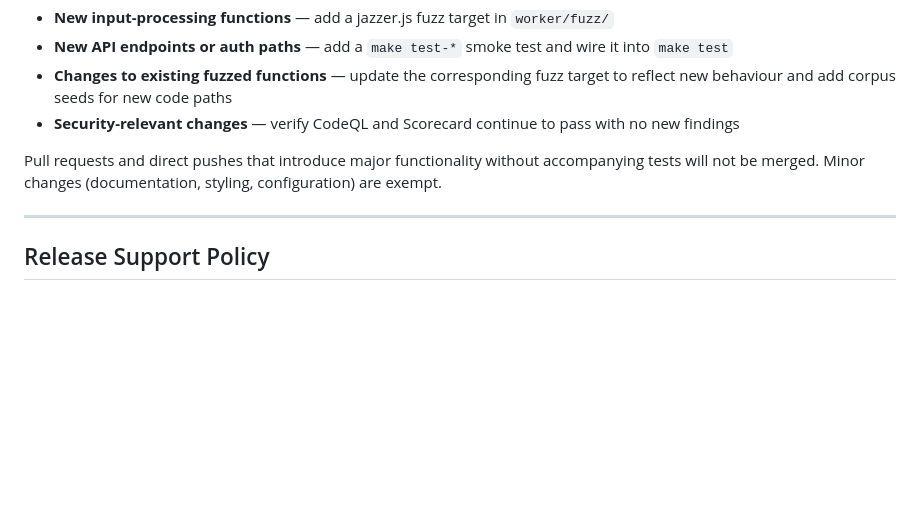
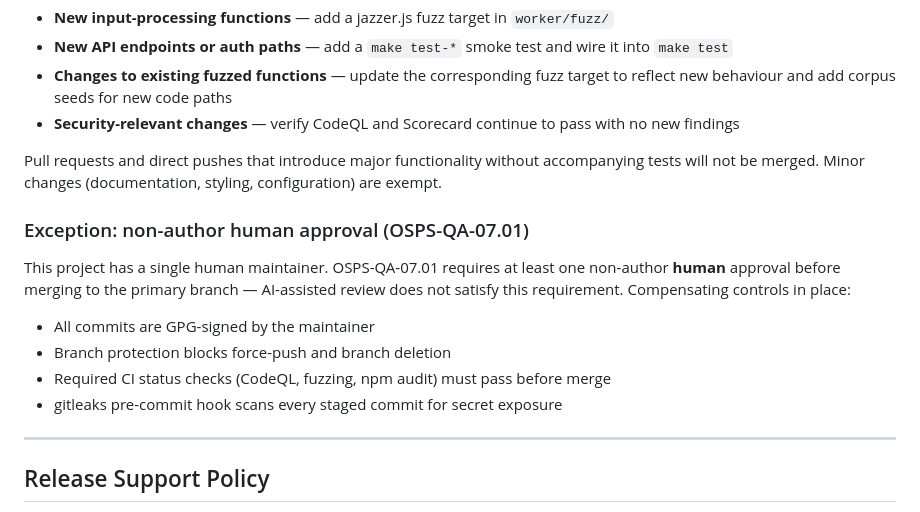
Before and after one commit to strongentropy/strongentropy.github.io, a Markdown page: README.md, the part around the change. GitHub-like rendering; blank space fills up the shorter version.

Commit message:
docs: note OSPS-QA-07.01 exception for single-maintainer project
AI-assisted review does not satisfy the non-author human approval
requirement. Documents compensating controls in place.

Co-Authored-By: Claude Sonnet 4.6 <noreply@anthropic.com>

```diff
--- a/README.md
+++ b/README.md
@@ -71,6 +71,15 @@ All major changes to the Worker or graph code MUST include corresponding test co
 - **Security-relevant changes** — verify CodeQL and Scorecard continue to pass with no new findings
 
 Pull requests and direct pushes that introduce major functionality without accompanying tests will not be merged. Minor changes (documentation, styling, configuration) are exempt.
+
+### Exception: non-author human approval (OSPS-QA-07.01)
+
+This project has a single human maintainer. OSPS-QA-07.01 requires at least one non-author **human** approval before merging to the primary branch — AI-assisted review does not satisfy this requirement. Compensating controls in place:
+
+- All commits are GPG-signed by the maintainer
+- Branch protection blocks force-push and branch deletion
+- Required CI status checks (CodeQL, fuzzing, npm audit) must pass before merge
+- gitleaks pre-commit hook scans every staged commit for secret exposure
 
 ---
 
```
